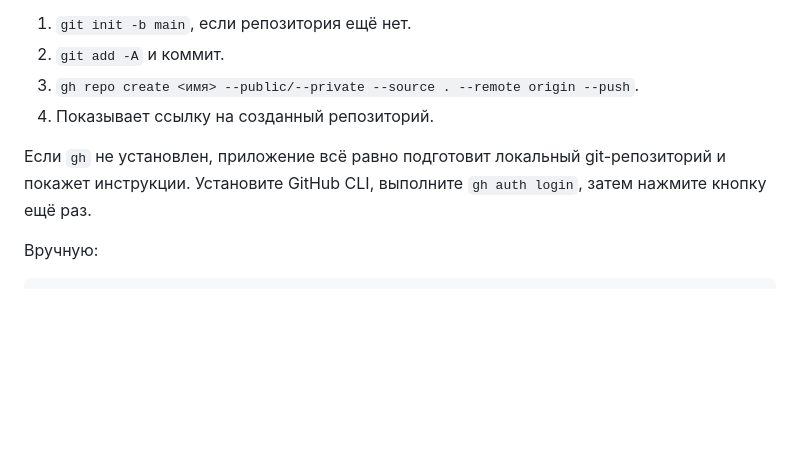
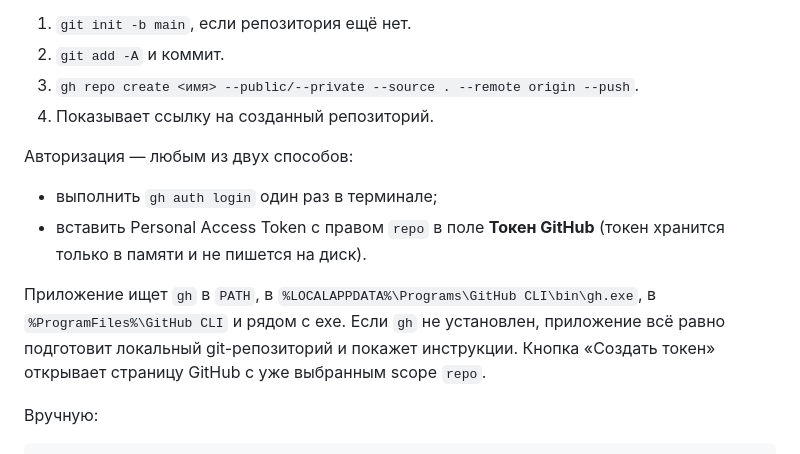
Before and after one commit to AmazingCoderA/adb-wizard, a Markdown page: README.md, the part around one of its changes. Drawn GitHub-style; blank space fills up the shorter version.

```diff
--- a/README.md
+++ b/README.md
@@ -64,7 +72,12 @@ adb tcpip 5555
 3. `gh repo create <имя> --public/--private --source . --remote origin --push`.
 4. Показывает ссылку на созданный репозиторий.
 
-Если `gh` не установлен, приложение всё равно подготовит локальный git-репозиторий и покажет инструкции. Установите GitHub CLI, выполните `gh auth login`, затем нажмите кнопку ещё раз.
+Авторизация — любым из двух способов:
+
+- выполнить `gh auth login` один раз в терминале;
+- вставить Personal Access Token с правом `repo` в поле **Токен GitHub** (токен хранится только в памяти и не пишется на диск).
+
+Приложение ищет `gh` в `PATH`, в `%LOCALAPPDATA%\Programs\GitHub CLI\bin\gh.exe`, в `%ProgramFiles%\GitHub CLI` и рядом с exe. Если `gh` не установлен, приложение всё равно подготовит локальный git-репозиторий и покажет инструкции. Кнопка «Создать токен» открывает страницу GitHub с уже выбранным scope `repo`.
 
 Вручную:
 
```
Also changed, not shown: other parts of README.md (+9 -1 lines), docs/screenshot-overview.png (added), docs/screenshot-processes.png (added), 1 other file.
